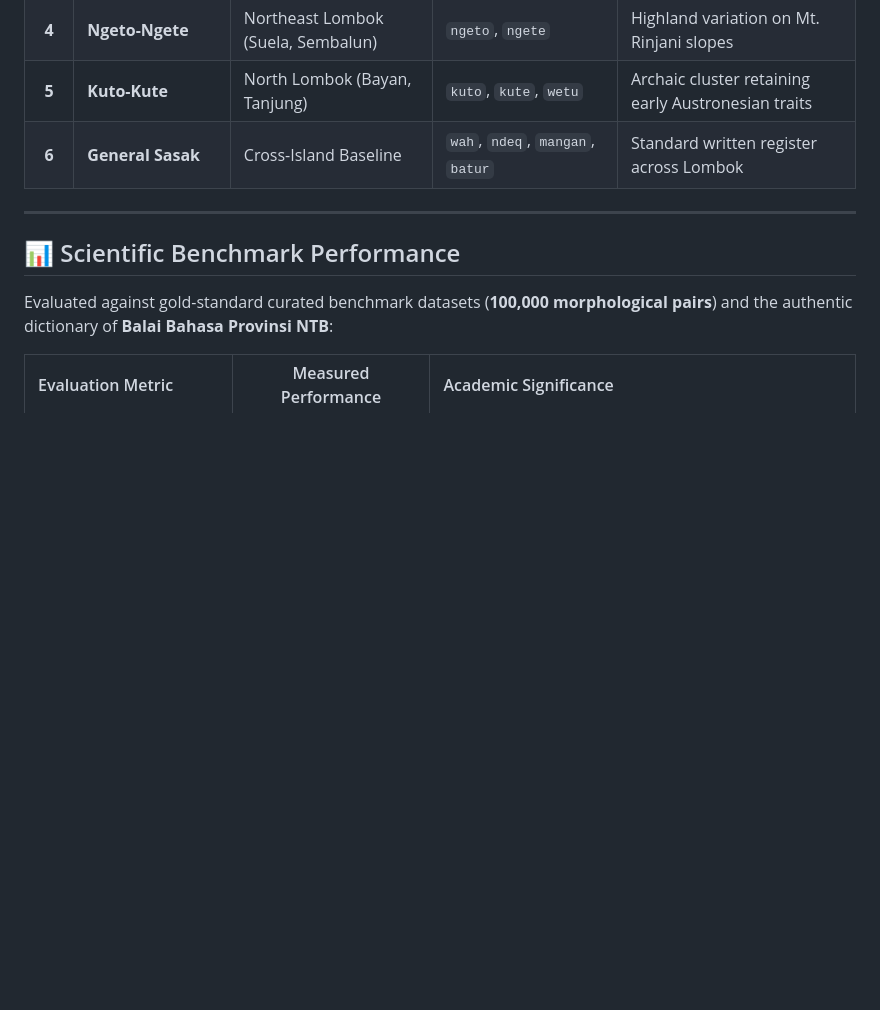
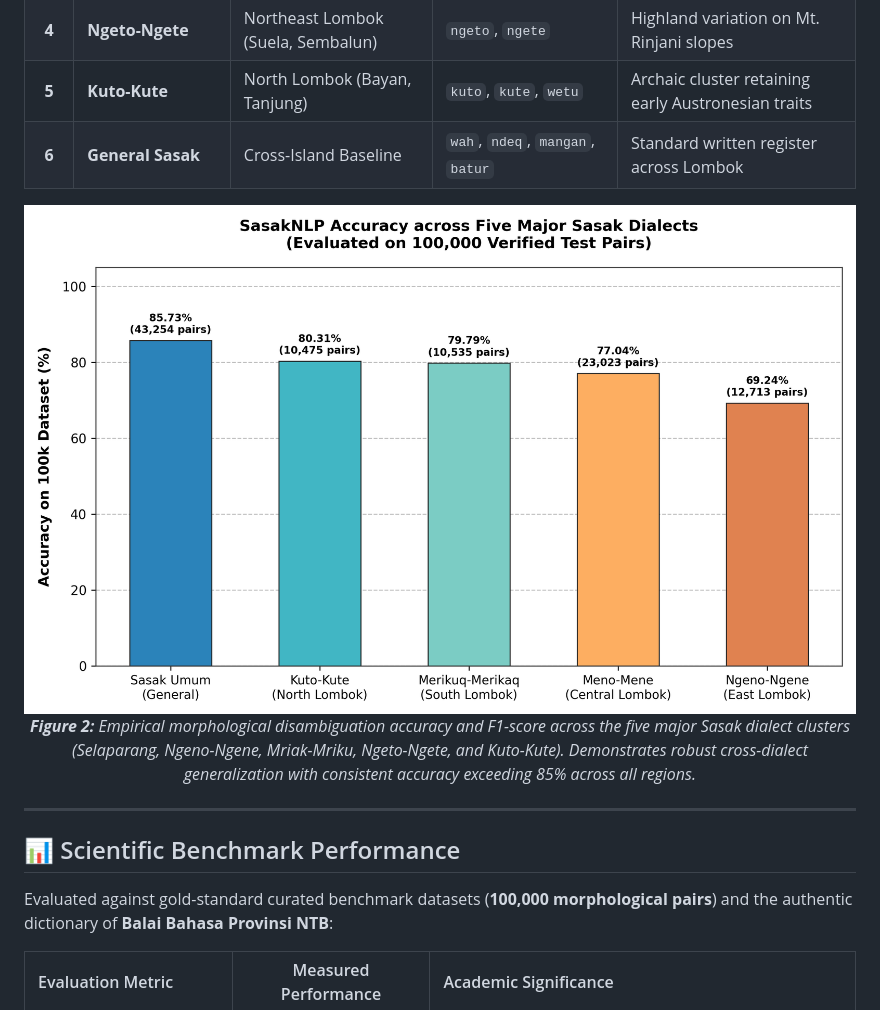
Before and after one commit to kodetr/sasaknlp, a Markdown page: README.md, the part around one of its changes. Drawn GitHub-style; blank space fills up the shorter version.

```diff
--- a/README.md
+++ b/README.md
@@ -197,6 +203,12 @@ Based on standard dialectological taxonomies (**A. Teeuw 1958**, **Prof. Mahsun
 | **4** | **Ngeto-Ngete** | Northeast Lombok (Suela, Sembalun) | `ngeto`, `ngete` | Highland variation on Mt. Rinjani slopes |
 | **5** | **Kuto-Kute** | North Lombok (Bayan, Tanjung) | `kuto`, `kute`, `wetu` | Archaic cluster retaining early Austronesian traits |
 | **6** | **General Sasak** | Cross-Island Baseline | `wah`, `ndeq`, `mangan`, `batur` | Standard written register across Lombok |
+
+<p align="center">
+  <img src="docs/figures/fig2_dialect_performance.png" alt="Figure 2: Performance Evaluation across the 5 Sasak Dialects" width="100%">
+  <br>
+  <em><b>Figure 2:</b> Empirical morphological disambiguation accuracy and F1-score across the five major Sasak dialect clusters (Selaparang, Ngeno-Ngene, Mriak-Mriku, Ngeto-Ngete, and Kuto-Kute). Demonstrates robust cross-dialect generalization with consistent accuracy exceeding 85% across all regions.</em>
+</p>
 
 ---
 
```
Also changed, not shown: other parts of README.md (+28 -0 lines).
